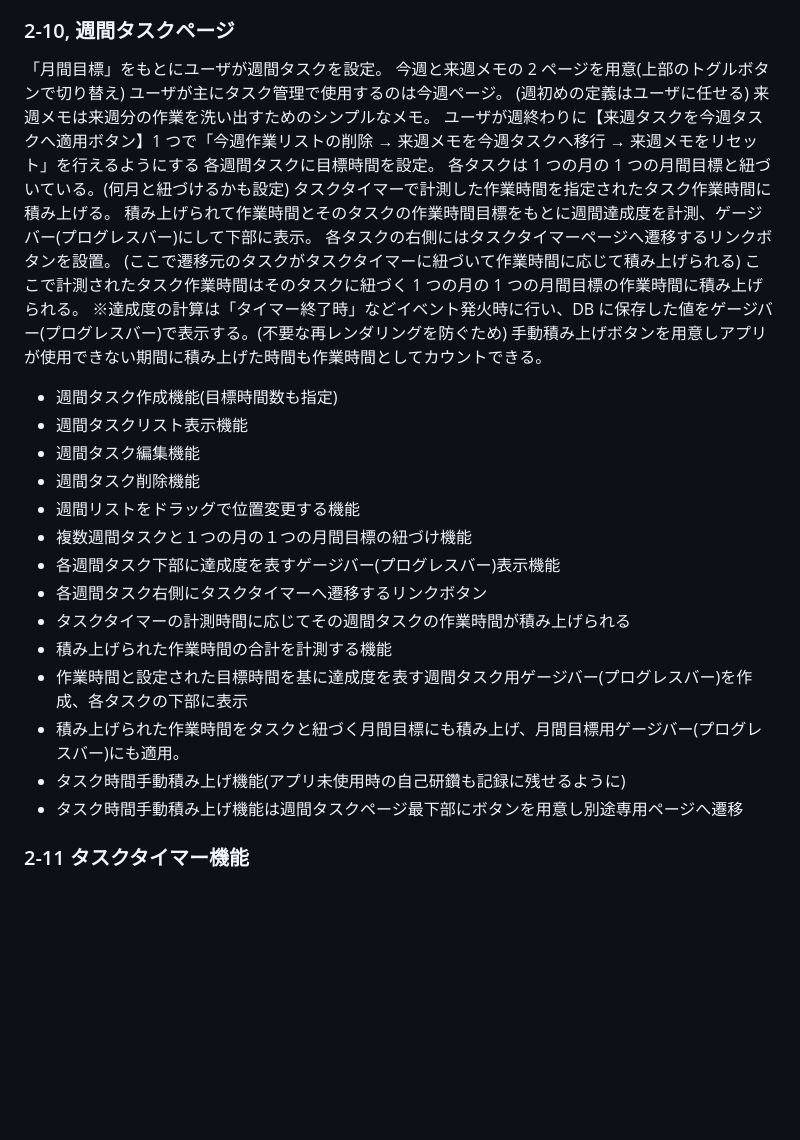
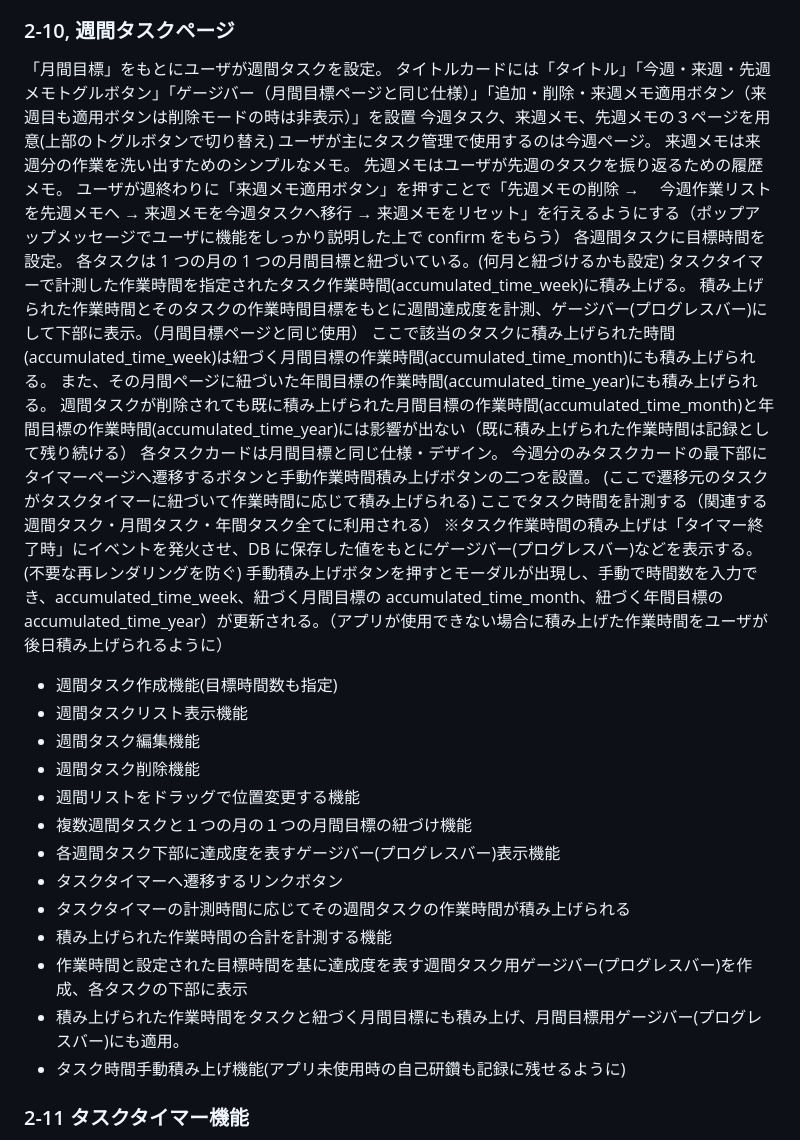
Before and after one commit to HIROKIIINOUE/Ideal_Gap, a Markdown page: docs/requirements.md, the part around the change. Drawn GitHub-style; blank space fills up the shorter version.

Commit message:
added descriptions in requirement 2-10

```diff
--- a/docs/requirements.md
+++ b/docs/requirements.md
@@ -229,20 +229,25 @@ OS 言語変更とアプリ内言語変更は連動しない(アプリ側優先)
 ### 2-10, 週間タスクページ
 
 「月間目標」をもとにユーザが週間タスクを設定。
-今週と来週メモの 2 ページを用意(上部のトグルボタンで切り替え)
+タイトルカードには「タイトル」「今週・来週・先週メモトグルボタン」「ゲージバー（月間目標ページと同じ仕様）」「追加・削除・来週メモ適用ボタン（来週目も適用ボタンは削除モードの時は非表示）」を設置
+今週タスク、来週メモ、先週メモの３ページを用意(上部のトグルボタンで切り替え)
 ユーザが主にタスク管理で使用するのは今週ページ。
-(週初めの定義はユーザに任せる)
 来週メモは来週分の作業を洗い出すためのシンプルなメモ。
-ユーザが週終わりに【来週タスクを今週タスクへ適用ボタン】1 つで「今週作業リストの削除 → 来週メモを今週タスクへ移行 → 来週メモをリセット」を行えるようにする
+先週メモはユーザが先週のタスクを振り返るための履歴メモ。
+ユーザが週終わりに「来週メモ適用ボタン」を押すことで「先週メモの削除 → 　今週作業リストを先週メモへ → 来週メモを今週タスクへ移行 → 来週メモをリセット」を行えるようにする（ポップアップメッセージでユーザに機能をしっかり説明した上で confirm をもらう）
 各週間タスクに目標時間を設定。
 各タスクは 1 つの月の 1 つの月間目標と紐づいている。(何月と紐づけるかも設定)
-タスクタイマーで計測した作業時間を指定されたタスク作業時間に積み上げる。
-積み上げられて作業時間とそのタスクの作業時間目標をもとに週間達成度を計測、ゲージバー(プログレスバー)にして下部に表示。
-各タスクの右側にはタスクタイマーページへ遷移するリンクボタンを設置。
+タスクタイマーで計測した作業時間を指定されたタスク作業時間(accumulated_time_week)に積み上げる。
+積み上げられた作業時間とそのタスクの作業時間目標をもとに週間達成度を計測、ゲージバー(プログレスバー)にして下部に表示。（月間目標ページと同じ使用）
+ここで該当のタスクに積み上げられた時間(accumulated_time_week)は紐づく月間目標の作業時間(accumulated_time_month)にも積み上げられる。
+また、その月間ページに紐づいた年間目標の作業時間(accumulated_time_year)にも積み上げられる。
+週間タスクが削除されても既に積み上げられた月間目標の作業時間(accumulated_time_month)と年間目標の作業時間(accumulated_time_year)には影響が出ない（既に積み上げられた作業時間は記録として残り続ける）
+各タスクカードは月間目標と同じ仕様・デザイン。
+今週分のみタスクカードの最下部にタイマーページへ遷移するボタンと手動作業時間積み上げボタンの二つを設置。
 (ここで遷移元のタスクがタスクタイマーに紐づいて作業時間に応じて積み上げられる)
-ここで計測されたタスク作業時間はそのタスクに紐づく 1 つの月の 1 つの月間目標の作業時間に積み上げられる。
-※達成度の計算は「タイマー終了時」などイベント発火時に行い、DB に保存した値をゲージバー(プログレスバー)で表示する。(不要な再レンダリングを防ぐため)
-手動積み上げボタンを用意しアプリが使用できない期間に積み上げた時間も作業時間としてカウントできる。
+ここでタスク時間を計測する（関連する週間タスク・月間タスク・年間タスク全てに利用される）
+※タスク作業時間の積み上げは「タイマー終了時」にイベントを発火させ、DB に保存した値をもとにゲージバー(プログレスバー)などを表示する。(不要な再レンダリングを防ぐ)
+手動積み上げボタンを押すとモーダルが出現し、手動で時間数を入力でき、accumulated_time_week、紐づく月間目標の accumulated_time_month、紐づく年間目標の accumulated_time_year）が更新される。（アプリが使用できない場合に積み上げた作業時間をユーザが後日積み上げられるように）
 
 - 週間タスク作成機能(目標時間数も指定)
 - 週間タスクリスト表示機能
@@ -251,13 +256,12 @@ OS 言語変更とアプリ内言語変更は連動しない(アプリ側優先)
 - 週間リストをドラッグで位置変更する機能
 - 複数週間タスクと１つの月の１つの月間目標の紐づけ機能
 - 各週間タスク下部に達成度を表すゲージバー(プログレスバー)表示機能
-- 各週間タスク右側にタスクタイマーへ遷移するリンクボタン
+- タスクタイマーへ遷移するリンクボタン
 - タスクタイマーの計測時間に応じてその週間タスクの作業時間が積み上げられる
 - 積み上げられた作業時間の合計を計測する機能
 - 作業時間と設定された目標時間を基に達成度を表す週間タスク用ゲージバー(プログレスバー)を作成、各タスクの下部に表示
 - 積み上げられた作業時間をタスクと紐づく月間目標にも積み上げ、月間目標用ゲージバー(プログレスバー)にも適用。
 - タスク時間手動積み上げ機能(アプリ未使用時の自己研鑽も記録に残せるように)
-- タスク時間手動積み上げ機能は週間タスクページ最下部にボタンを用意し別途専用ページへ遷移
 
 ### 2-11 タスクタイマー機能
 
```
Also changed, not shown: docs/data-structure.md (+1 -1 lines).
